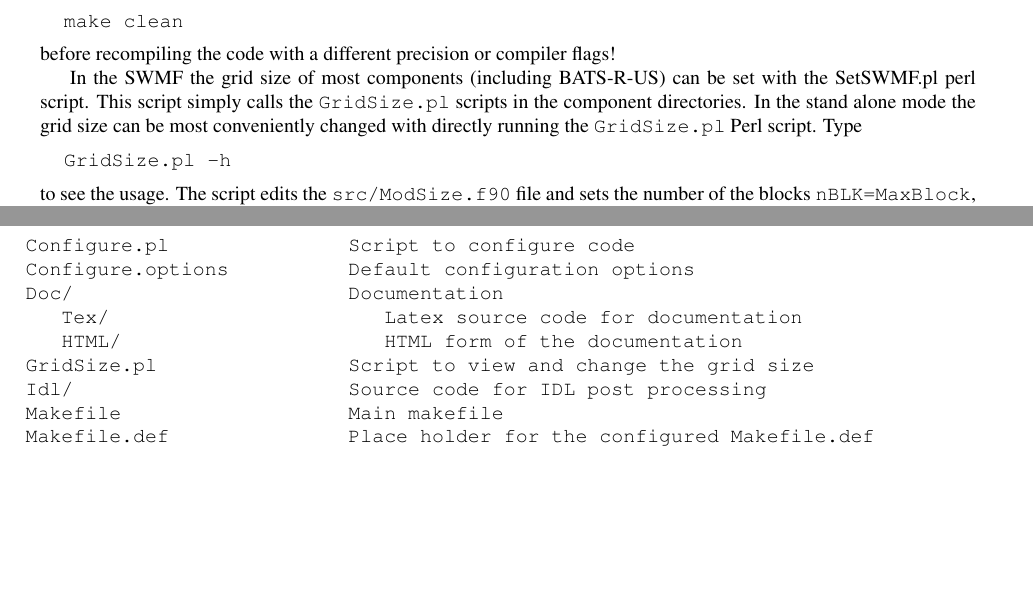
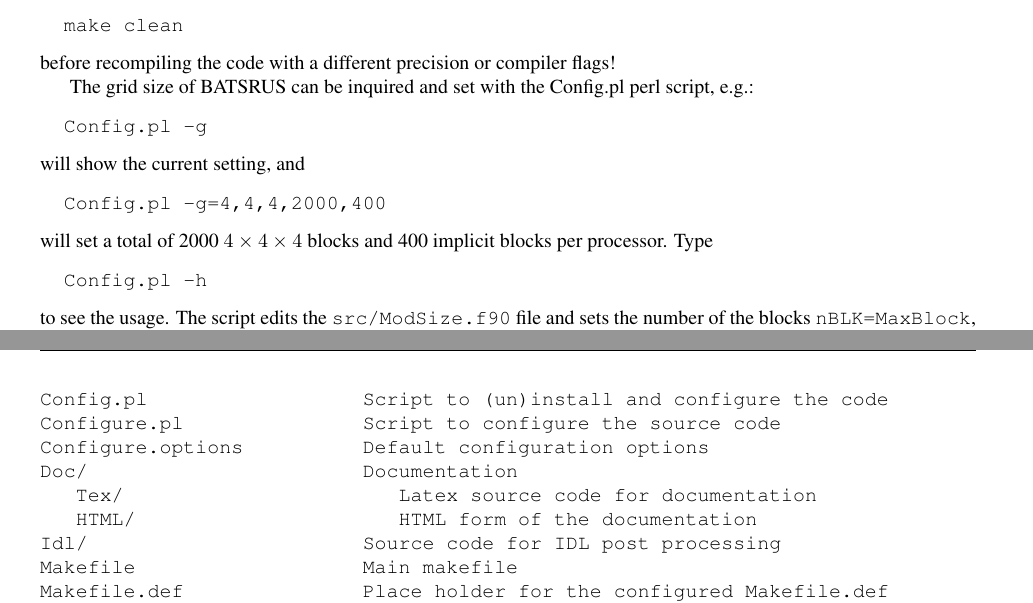
Before and after one commit to SWMFsoftware/BATSRUS, a LaTeX book (Doc/Tex/USERMANUAL.tex, which reads Doc/Tex/installation.tex, Doc/Tex/quickstart.tex): two parts of pages 10 and 15 of 60 before the commit and two parts of pages 10 and 16 of 60 after it, joined at a grey line, cut so that both start at the same text, the shorter picture padded with empty space. Compiled offline with pdfLaTeX.

Commit message:
SetSWMF.pl GridSize.pl and Options.pl are replaced with Config.pl

```diff
--- a/Doc/Tex/installation.tex
+++ b/Doc/Tex/installation.tex
@@ -10,12 +10,12 @@ all of the files that they contain.
 \begin{verbatim}
 File or Directory:         Notes:
 
-Configure.pl               Script to configure code
+Config.pl                  Script to (un)install and configure the code
+Configure.pl               Script to configure the source code
 Configure.options          Default configuration options
 Doc/                       Documentation
    Tex/                       Latex source code for documentation
    HTML/                      HTML form of the documentation
-GridSize.pl                Script to view and change the grid size
 Idl/                       Source code for IDL post processing
 Makefile                   Main makefile
 Makefile.def               Place holder for the configured Makefile.def
--- a/Doc/Tex/quickstart.tex
+++ b/Doc/Tex/quickstart.tex
@@ -241,13 +241,19 @@ for selecting the optimization level. Remember that you have to type
 \end{verbatim}
 before recompiling the code with a different precision or compiler flags!
 
-In the SWMF the grid size of most components (including \BATSRUS) can
-be set with the SetSWMF.pl perl script. This script simply calls
-the {\tt GridSize.pl} scripts in the component directories.
-In the stand alone mode the grid size can be most conveniently
-changed with directly running the {\tt GridSize.pl} Perl script. Type
+The grid size of BATSRUS can be inquired and set with the Config.pl perl
+script, e.g.:
 \begin{verbatim}
-  GridSize.pl -h
+  Config.pl -g
+\end{verbatim}
+will show the current setting, and
+\begin{verbatim}
+  Config.pl -g=4,4,4,2000,400
+\end{verbatim}
+will set a total of 2000 $4\times4\times4$ blocks and 400 implicit blocks
+per processor. Type
+\begin{verbatim}
+  Config.pl -h
 \end{verbatim}
 to see the usage. The script edits the {\tt src/ModSize.f90} file
 and sets the number of the blocks {\tt nBLK=MaxBlock},
```
Also changed, not shown: Doc/Tex/installation.tex (5 more changed lines).
